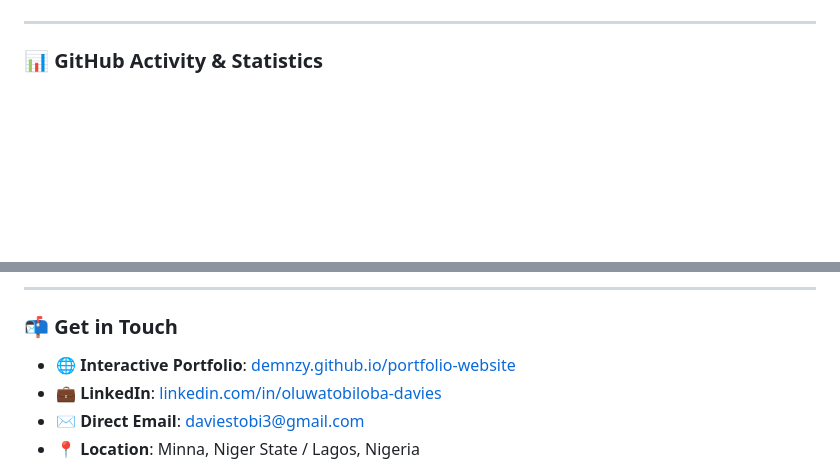
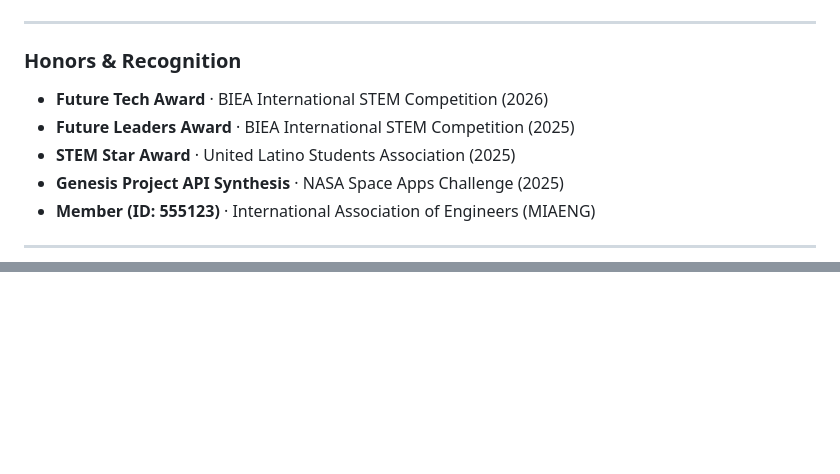
Before and after one commit to demnzy/portfolio-website, a Markdown page: GITHUB_PROFILE_README.md, 2 parts joined by grey strips. Drawn GitHub-style; blank space fills up the shorter version.

```diff
--- a/GITHUB_PROFILE_README.md
+++ b/GITHUB_PROFILE_README.md
@@ -66,7 +56,15 @@ My engineering lives at the convergence of backend architecture, intelligent sys
 
 ---
 
-### 📊 GitHub Activity & Statistics
+### Honors & Recognition
+
+- **Future Tech Award** · BIEA International STEM Competition (2026)
+- **Future Leaders Award** · BIEA International STEM Competition (2025)
+- **STEM Star Award** · United Latino Students Association (2025)
+- **Genesis Project API Synthesis** · NASA Space Apps Challenge (2025)
+- **Member (ID: 555123)** · International Association of Engineers (MIAENG)
+
+---
 
 <div align="center">
 
@@ -75,11 +73,2 @@ My engineering lives at the convergence of backend architecture, intelligent sys
 
 </div>
-
----
-
-### 📬 Get in Touch
-
-- 🌐 **Interactive Portfolio**: [demnzy.github.io/portfolio-website](https://demnzy.github.io/portfolio-website/)
-- 💼 **LinkedIn**: [linkedin.com/in/oluwatobiloba-davies](https://linkedin.com/in/oluwatobiloba-davies)
-- ✉️ **Direct Email**: [daviestobi3@gmail.com](mailto:daviestobi3@gmail.com)
-- 📍 **Location**: Minna, Niger State / Lagos, Nigeria
```
Also changed, not shown: other parts of GITHUB_PROFILE_README.md (+29 -39 lines).
